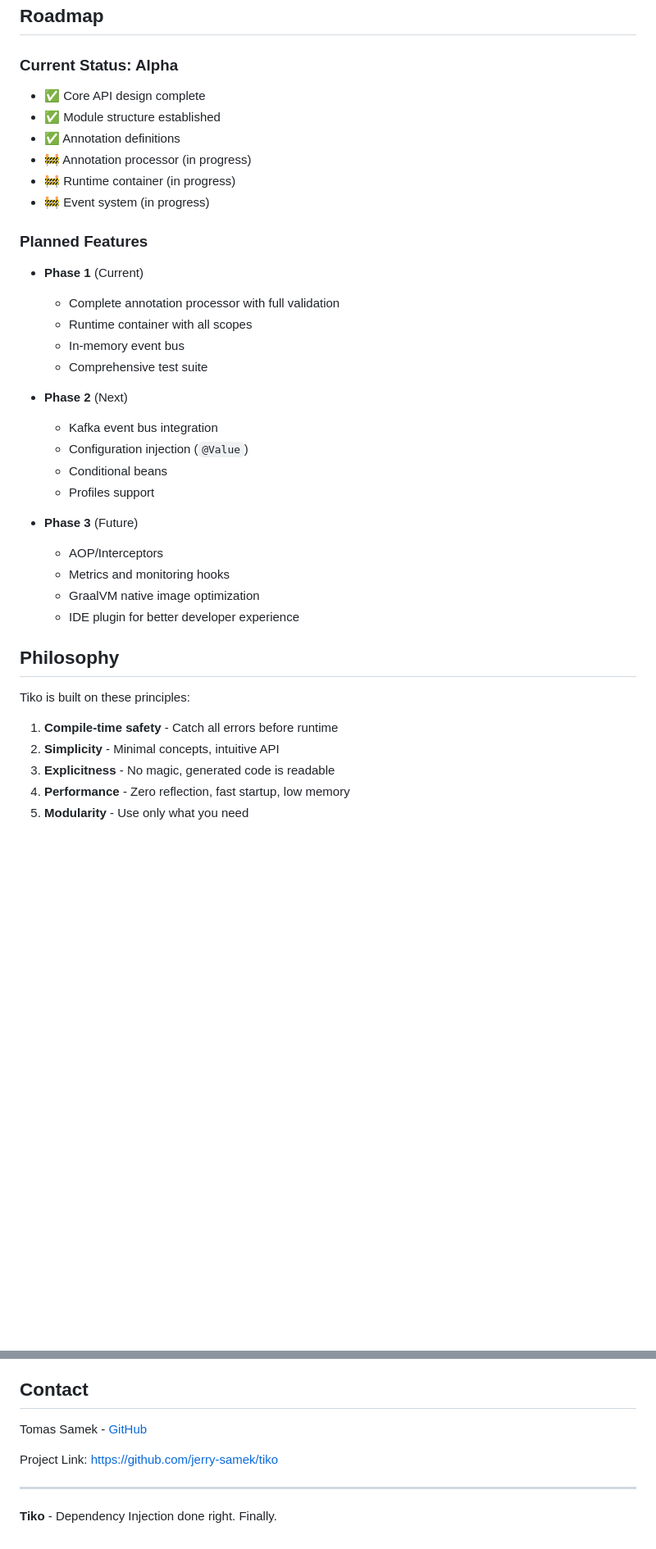
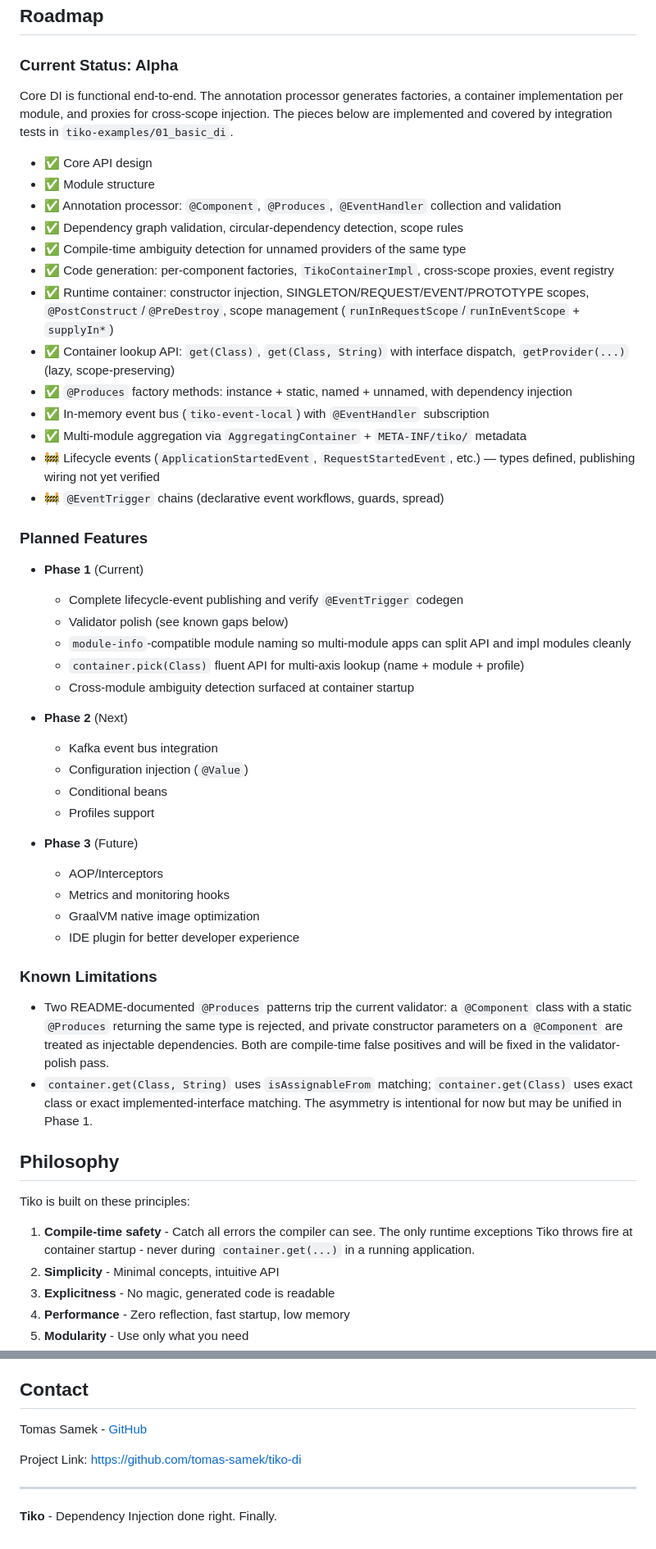
Before and after one commit to tomas-samek/tiko-di, a Markdown page: README.md, 2 parts joined by grey strips. Shown at 82% size. Rendered like a GitHub page; blank space fills up the shorter version.

Commit message:
Update README to reflect full DI implementation, core features, known limitations, and updated contact links

```diff
--- a/README.md
+++ b/README.md
@@ -629,20 +629,30 @@ mvn clean install -pl tiko-api
 
 ### Current Status: Alpha
 
-- ✅ Core API design complete
-- ✅ Module structure established
-- ✅ Annotation definitions
-- 🚧 Annotation processor (in progress)
-- 🚧 Runtime container (in progress)
-- 🚧 Event system (in progress)
+Core DI is functional end-to-end. The annotation processor generates factories, a container implementation per module, and proxies for cross-scope injection. The pieces below are implemented and covered by integration tests in `tiko-examples/01_basic_di`.
+
+- ✅ Core API design
+- ✅ Module structure
+- ✅ Annotation processor: `@Component`, `@Produces`, `@EventHandler` collection and validation
+- ✅ Dependency graph validation, circular-dependency detection, scope rules
+- ✅ Compile-time ambiguity detection for unnamed providers of the same type
+- ✅ Code generation: per-component factories, `TikoContainerImpl`, cross-scope proxies, event registry
+- ✅ Runtime container: constructor injection, SINGLETON/REQUEST/EVENT/PROTOTYPE scopes, `@PostConstruct`/`@PreDestroy`, scope management (`runInRequestScope`/`runInEventScope` + `supplyIn*`)
+- ✅ Container lookup API: `get(Class)`, `get(Class, String)` with interface dispatch, `getProvider(...)` (lazy, scope-preserving)
+- ✅ `@Produces` factory methods: instance + static, named + unnamed, with dependency injection
+- ✅ In-memory event bus (`tiko-event-local`) with `@EventHandler` subscription
+- ✅ Multi-module aggregation via `AggregatingContainer` + `META-INF/tiko/` metadata
+- 🚧 Lifecycle events (`ApplicationStartedEvent`, `RequestStartedEvent`, etc.) — types defined, publishing wiring not yet verified
+- 🚧 `@EventTrigger` chains (declarative event workflows, guards, spread)
 
 ### Planned Features
 
 - **Phase 1** (Current)
-    - Complete annotation processor with full validation
-    - Runtime container with all scopes
-    - In-memory event bus
-    - Comprehensive test suite
+    - Complete lifecycle-event publishing and verify `@EventTrigger` codegen
+    - Validator polish (see known gaps below)
+    - `module-info`-compatible module naming so multi-module apps can split API and impl modules cleanly
+    - `container.pick(Class)` fluent API for multi-axis lookup (name + module + profile)
+    - Cross-module ambiguity detection surfaced at container startup
 
 - **Phase 2** (Next)
     - Kafka event bus integration
@@ -656,11 +666,16 @@ mvn clean install -pl tiko-api
     - GraalVM native image optimization
     - IDE plugin for better developer experience
 
+### Known Limitations
+
+- Two README-documented `@Produces` patterns trip the current validator: a `@Component` class with a static `@Produces` returning the same type is rejected, and private constructor parameters on a `@Component` are treated as injectable dependencies. Both are compile-time false positives and will be fixed in the validator-polish pass.
+- `container.get(Class, String)` uses `isAssignableFrom` matching; `container.get(Class)` uses exact class or exact implemented-interface matching. The asymmetry is intentional for now but may be unified in Phase 1.
+
 ## Philosophy
 
 Tiko is built on these principles:
 
-1. **Compile-time safety** - Catch all errors before runtime
+1. **Compile-time safety** - Catch all errors the compiler can see. The only runtime exceptions Tiko throws fire at container startup - never during `container.get(...)` in a running application.
 2. **Simplicity** - Minimal concepts, intuitive API
 3. **Explicitness** - No magic, generated code is readable
 4. **Performance** - Zero reflection, fast startup, low memory
@@ -704,5 +719,5 @@ Tomas Samek - [GitHub](https://github.com/jerry-samek)
 
-Project Link: [https://github.com/jerry-samek/tiko](https://github.com/jerry-samek/tiko)
+Project Link: [https://github.com/tomas-samek/tiko-di](https://github.com/tomas-samek/tiko-di)
 
 ---
 
```
Also changed, not shown: other parts of README.md (+1 -1 lines).
